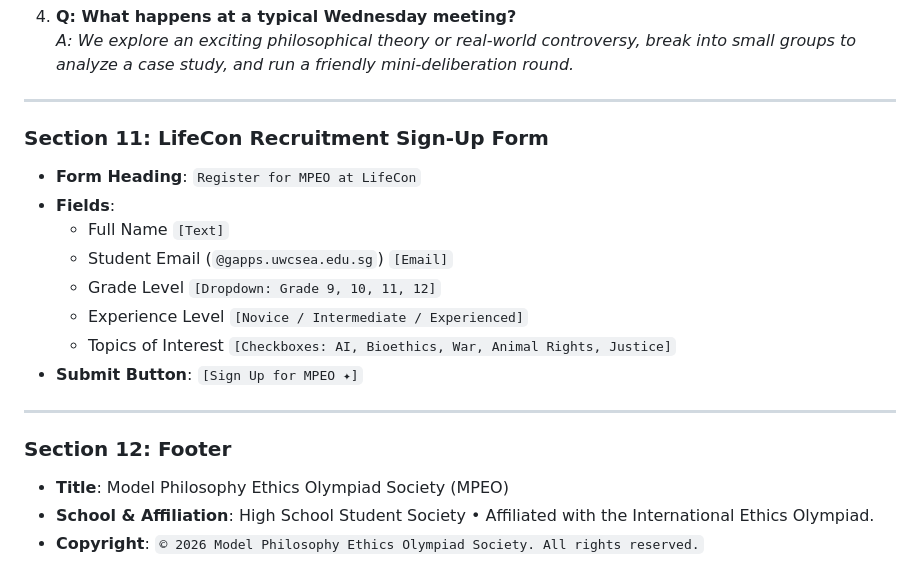
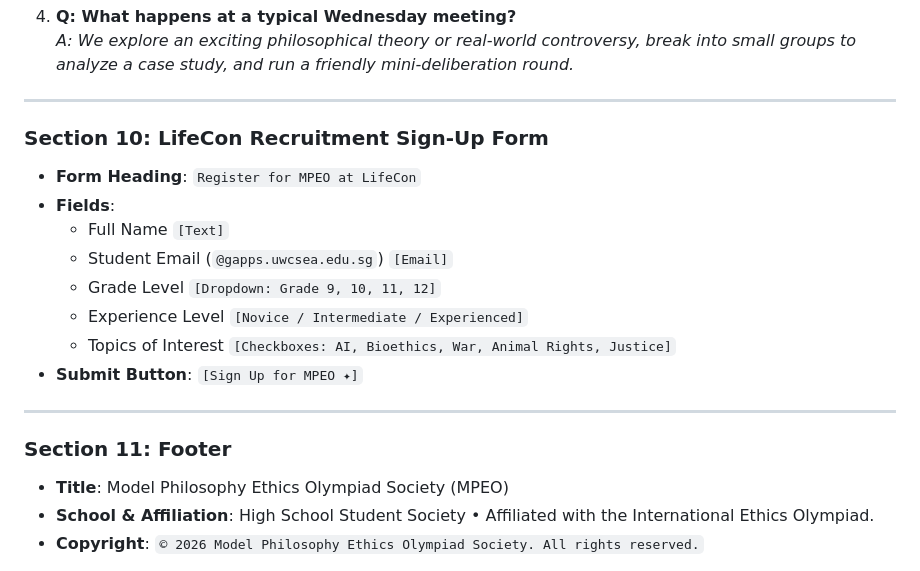
Before and after one commit to theredrangerd/uwc-model-philosophy-ethics-olympiad, a Markdown page: content-design.md, the part around one of its changes. Drawn GitHub-style.

```diff
--- a/content-design.md
+++ b/content-design.md
@@ -225,7 +214,7 @@
 
 ---
 
-### Section 11: LifeCon Recruitment Sign-Up Form
+### Section 10: LifeCon Recruitment Sign-Up Form
 - **Form Heading**: `Register for MPEO at LifeCon`
 - **Fields**:
   - Full Name `[Text]`
@@ -237,7 +226,7 @@
 
 ---
 
-### Section 12: Footer
+### Section 11: Footer
 - **Title**: Model Philosophy Ethics Olympiad Society (MPEO)
 - **School & Affiliation**: High School Student Society • Affiliated with the International Ethics Olympiad.
 - **Copyright**: `© 2026 Model Philosophy Ethics Olympiad Society. All rights reserved.`
```
Also changed, not shown: other parts of content-design.md (+19 -30 lines), aesthetic-design.md (+90 -79 lines).
